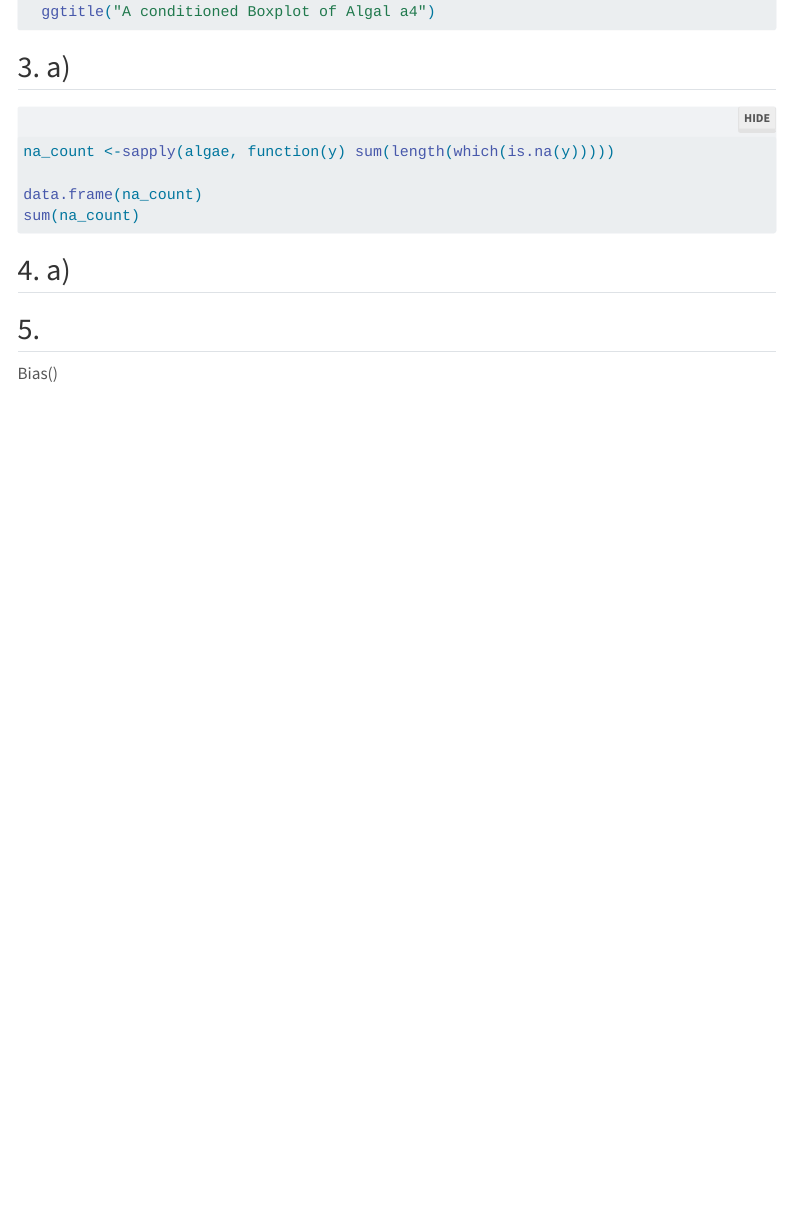
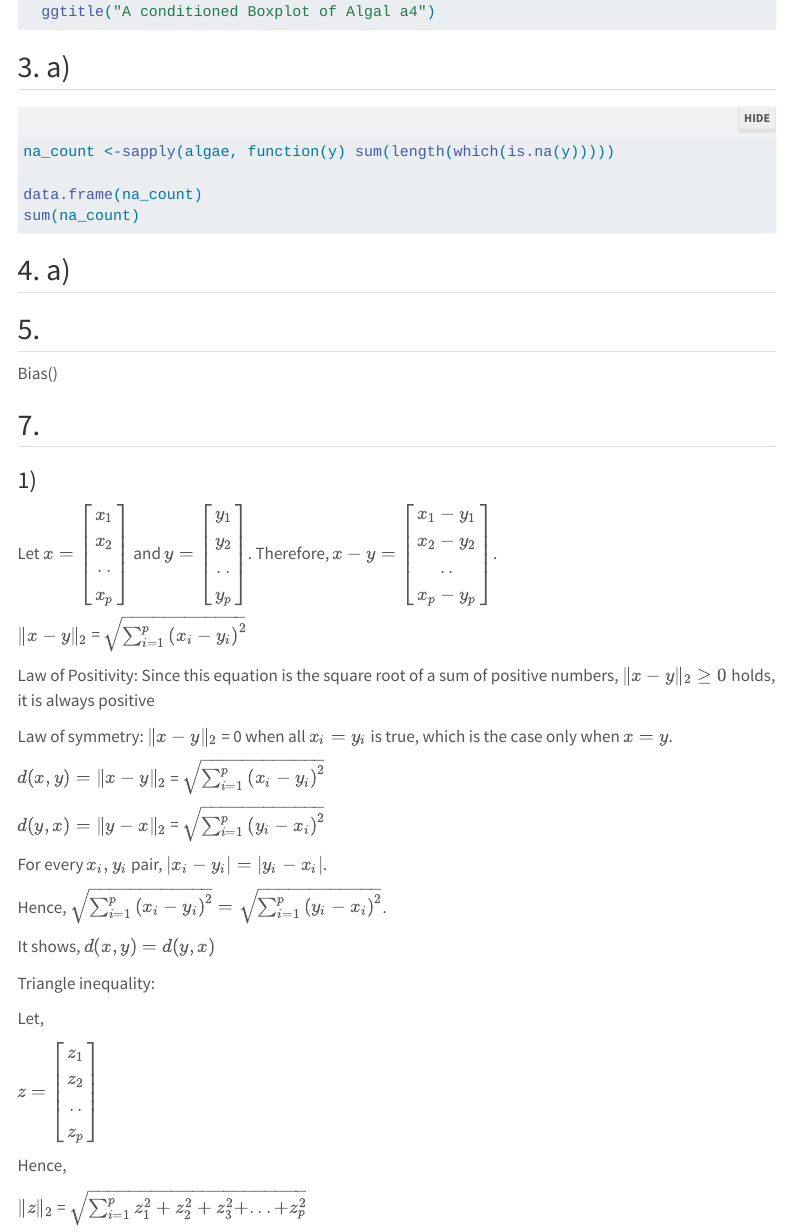
Before and after one commit to lheidger/231_HW_1, a Quarto document (HW_1.qmd): the page in a window 1100 px wide, from 2420 px down. Rendered offline with R 4.5, knitr and Pandoc in place of Quarto, with nearby package versions; the code chunks are not run, so their results and figures are left out; menus at the side of the page are left out; long lines of code are wrapped.

Commit message:
added some parts of ques 7

````diff
--- a/HW_1.qmd
+++ b/HW_1.qmd
@@ -105,9 +120,40 @@ data.frame(na_count)
 sum(na_count)
 ```
 
-
 ## 4. a)
 
 ## 5.
 
 Bias()
+
+## 7.
+
+### 1)
+
+Let $x = \begin{bmatrix} x_1\\ x_2\\ .. \\ x_p\\ \end{bmatrix}$ and $y = \begin{bmatrix} y_1\\ y_2\\ .. \\ y_p\\ \end{bmatrix}$. Therefore, $x-y = \begin{bmatrix} x_1 - y_1\\ x_2 - y_2\\ .. \\ x_p - y_p\\ \end{bmatrix}$.
+
+$\|x-y\|_2$ = $\sqrt{\sum_{i=1}^{p} \left ( x_i -y_i\right )^2}$
+
+Law of Positivity: Since this equation is the square root of a sum of positive numbers, $\|x-y\|_2 \geq 0$ holds, it is always positive
+
+Law of symmetry: $\|x-y\|_2$ = 0 when all $x_i = y_i$ is true, which is the case only when $x=y$.
+
+$d(x,y) = \|x-y\|_2$ = $\sqrt{\sum_{i=1}^{p} \left ( x_i -y_i\right )^2}$
+
+$d(y,x) = \|y-x\|_2$ = $\sqrt{\sum_{i=1}^{p} \left ( y_i -x_i\right )^2}$
+
+For every $x_i, y_i$ pair, $\left | x_i - y_i \right | = \left | y_i - x_i \right |$.
+
+Hence, $\sqrt{\sum_{i=1}^{p} \left ( x_i -y_i\right )^2} = \sqrt{\sum_{i=1}^{p} \left ( y_i -x_i\right )^2}$.
+
+It shows, $d(x,y) = d(y,x)$
+
+Triangle inequality:
+
+Let,
+
+$z = \begin{bmatrix} z_1\\ z_2\\ .. \\ z_p\\ \end{bmatrix}$
+
+Hence,
+
+$\|z\|_2$ = $\sqrt{\sum_{i=1}^{p} z_1^2 +z_2^2 + z_3^2 + ...+z_p^2}$
````
Also changed, not shown: HW_1.qmd (17 more changed lines).
